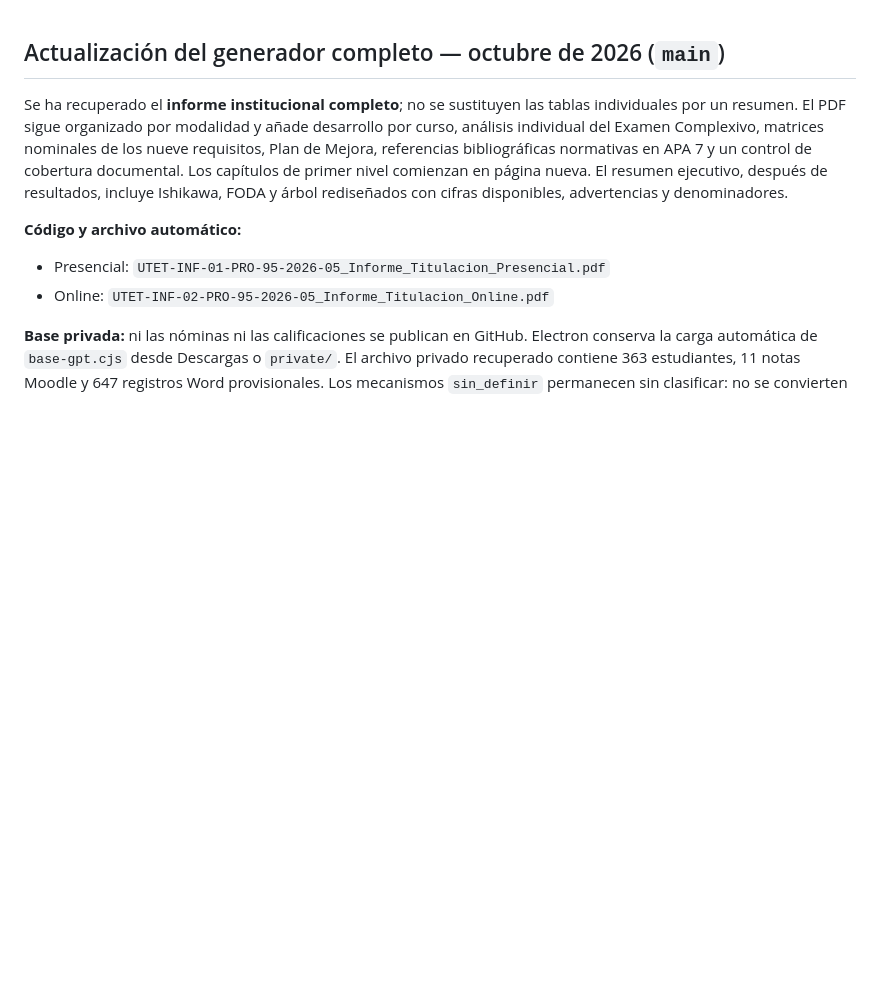
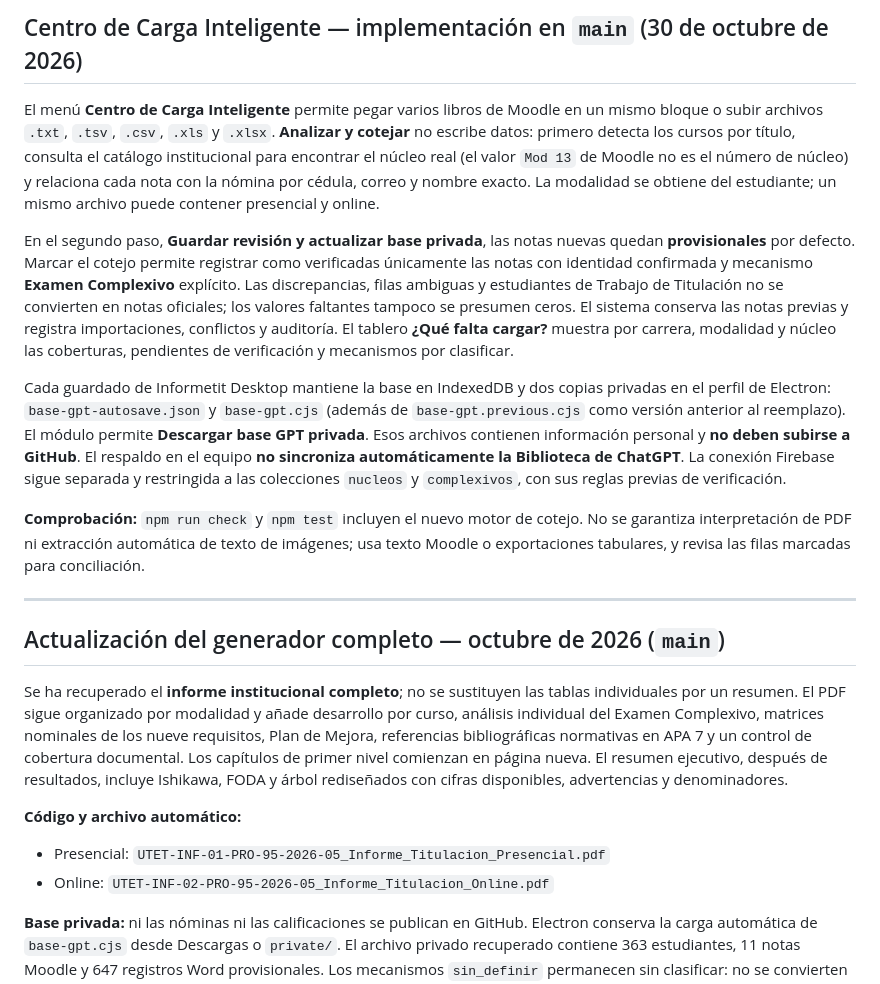
Before and after one commit to jeffer91/Informetit, a Markdown page: README.md, the part around the change. Drawn GitHub-style; blank space fills up the shorter version.

Commit message:
docs: explicar flujo de carga inteligente, pendientes y respaldos privados

```diff
--- a/README.md
+++ b/README.md
@@ -1,3 +1,15 @@
+## Centro de Carga Inteligente — implementación en `main` (30 de octubre de 2026)
+
+El menú **Centro de Carga Inteligente** permite pegar varios libros de Moodle en un mismo bloque o subir archivos `.txt`, `.tsv`, `.csv`, `.xls` y `.xlsx`. **Analizar y cotejar** no escribe datos: primero detecta los cursos por título, consulta el catálogo institucional para encontrar el núcleo real (el valor `Mod 13` de Moodle no es el número de núcleo) y relaciona cada nota con la nómina por cédula, correo y nombre exacto. La modalidad se obtiene del estudiante; un mismo archivo puede contener presencial y online.
+
+En el segundo paso, **Guardar revisión y actualizar base privada**, las notas nuevas quedan **provisionales** por defecto. Marcar el cotejo permite registrar como verificadas únicamente las notas con identidad confirmada y mecanismo **Examen Complexivo** explícito. Las discrepancias, filas ambiguas y estudiantes de Trabajo de Titulación no se convierten en notas oficiales; los valores faltantes tampoco se presumen ceros. El sistema conserva las notas previas y registra importaciones, conflictos y auditoría. El tablero **¿Qué falta cargar?** muestra por carrera, modalidad y núcleo las coberturas, pendientes de verificación y mecanismos por clasificar.
+
+Cada guardado de Informetit Desktop mantiene la base en IndexedDB y dos copias privadas en el perfil de Electron: `base-gpt-autosave.json` y `base-gpt.cjs` (además de `base-gpt.previous.cjs` como versión anterior al reemplazo). El módulo permite **Descargar base GPT privada**. Esos archivos contienen información personal y **no deben subirse a GitHub**. El respaldo en el equipo **no sincroniza automáticamente la Biblioteca de ChatGPT**. La conexión Firebase sigue separada y restringida a las colecciones `nucleos` y `complexivos`, con sus reglas previas de verificación.
+
+**Comprobación:** `npm run check` y `npm test` incluyen el nuevo motor de cotejo. No se garantiza interpretación de PDF ni extracción automática de texto de imágenes; usa texto Moodle o exportaciones tabulares, y revisa las filas marcadas para conciliación.
+
+---
+
 ## Actualización del generador completo — octubre de 2026 (`main`)
 
 Se ha recuperado el **informe institucional completo**; no se sustituyen las tablas individuales por un resumen. El PDF sigue organizado por modalidad y añade desarrollo por curso, análisis individual del Examen Complexivo, matrices nominales de los nueve requisitos, Plan de Mejora, referencias bibliográficas normativas en APA 7 y un control de cobertura documental. Los capítulos de primer nivel comienzan en página nueva. El resumen ejecutivo, después de resultados, incluye Ishikawa, FODA y árbol rediseñados con cifras disponibles, advertencias y denominadores.
```
